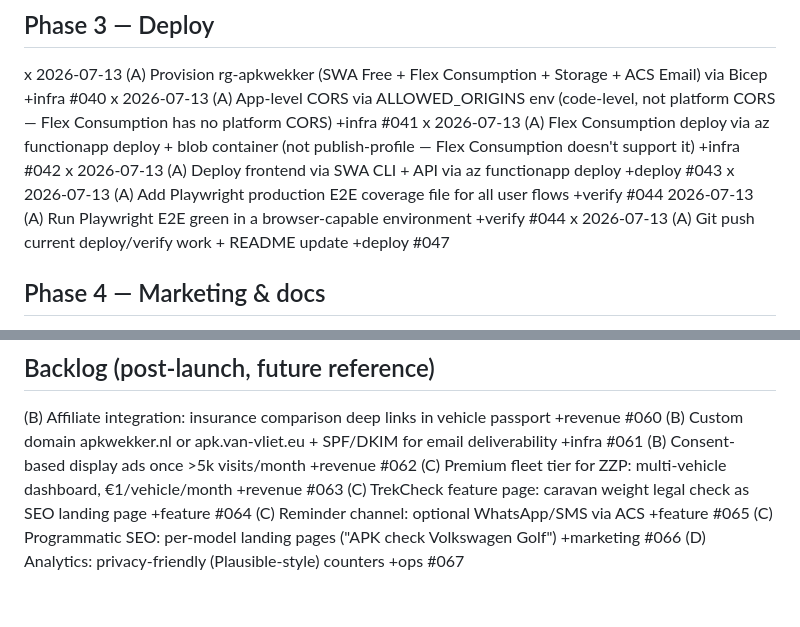
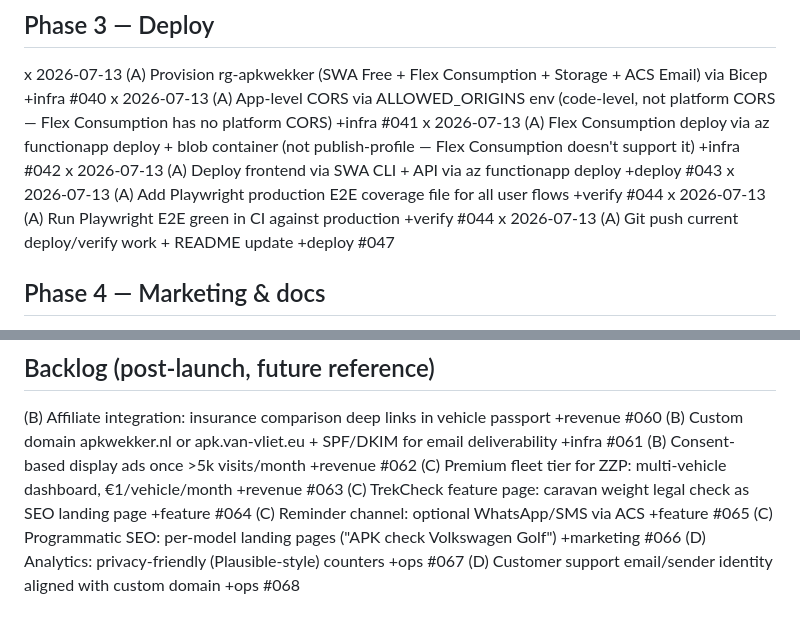
Before and after one commit to toinevl/apkwekker, a Markdown page: wishlist.md, 2 parts joined by grey strips. Drawn GitHub-style.

```diff
--- a/wishlist.md
+++ b/wishlist.md
@@ -33,7 +33,7 @@ x 2026-07-13 (A) App-level CORS via ALLOWED_ORIGINS env (code-level, not platfor
 x 2026-07-13 (A) Flex Consumption deploy via az functionapp deploy + blob container (not publish-profile — Flex Consumption doesn't support it) +infra #042
 x 2026-07-13 (A) Deploy frontend via SWA CLI + API via az functionapp deploy +deploy #043
 x 2026-07-13 (A) Add Playwright production E2E coverage file for all user flows +verify #044
- 2026-07-13 (A) Run Playwright E2E green in a browser-capable environment +verify #044
+x 2026-07-13 (A) Run Playwright E2E green in CI against production +verify #044
 x 2026-07-13 (A) Git push current deploy/verify work + README update +deploy #047
 
 ## Phase 4 — Marketing & docs
@@ -50,3 +50,4 @@ x 2026-07-13 (A) GitHub wiki: Home, Architecture, Deployment, Business Plan, Mar
 (C) Reminder channel: optional WhatsApp/SMS via ACS +feature #065
 (C) Programmatic SEO: per-model landing pages ("APK check Volkswagen Golf") +marketing #066
 (D) Analytics: privacy-friendly (Plausible-style) counters +ops #067
+(D) Customer support email/sender identity aligned with custom domain +ops #068
```
Also changed, not shown: README.md (+15 -21 lines).
